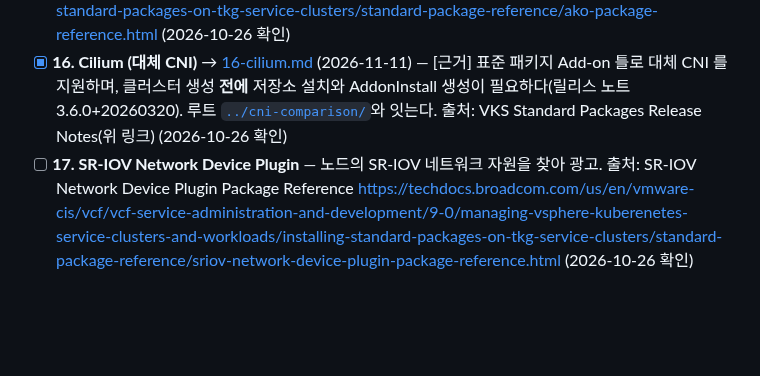
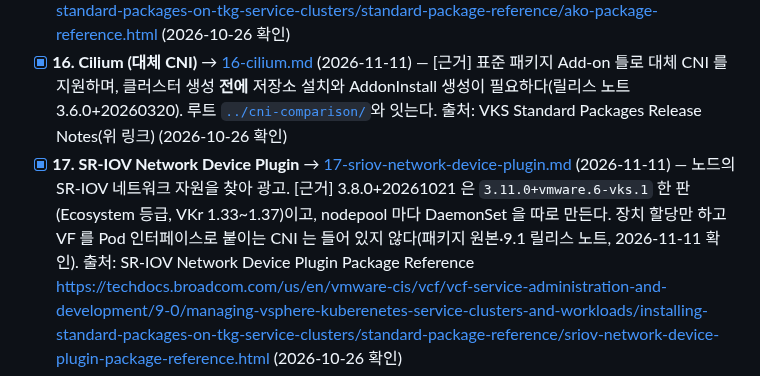
Before and after one commit to kjin17/k8s_study, a Markdown page: vks-addons/CURRICULUM.md, the part around the change. Rendered like a GitHub page; blank space fills up the shorter version.

```diff
--- a/vks-addons/CURRICULUM.md
+++ b/vks-addons/CURRICULUM.md
@@ -106,7 +106,7 @@
   출처: AKO Package Reference <https://techdocs.broadcom.com/us/en/vmware-cis/vcf/vcf-service-administration-and-development/9-0/managing-vsphere-kuberenetes-service-clusters-and-workloads/installing-standard-packages-on-tkg-service-clusters/standard-package-reference/ako-package-reference.html> (2026-10-26 확인)
 - [x] **16. Cilium (대체 CNI)** → [16-cilium.md](16-cilium.md) (2026-11-11) — [근거] 표준 패키지 Add-on 틀로 대체 CNI 를 지원하며, 클러스터 생성 **전에** 저장소 설치와 AddonInstall 생성이 필요하다(릴리스 노트 3.6.0+20260320). 루트 [`../cni-comparison/`](../cni-comparison/)와 잇는다.
   출처: VKS Standard Packages Release Notes(위 링크) (2026-10-26 확인)
-- [ ] **17. SR-IOV Network Device Plugin** — 노드의 SR-IOV 네트워크 자원을 찾아 광고.
+- [x] **17. SR-IOV Network Device Plugin** → [17-sriov-network-device-plugin.md](17-sriov-network-device-plugin.md) (2026-11-11) — 노드의 SR-IOV 네트워크 자원을 찾아 광고. [근거] 3.8.0+20261021 은 `3.11.0+vmware.6-vks.1` 한 판(Ecosystem 등급, VKr 1.33~1.37)이고, nodepool 마다 DaemonSet 을 따로 만든다. 장치 할당만 하고 VF 를 Pod 인터페이스로 붙이는 CNI 는 들어 있지 않다(패키지 원본·9.1 릴리스 노트, 2026-11-11 확인).
   출처: SR-IOV Network Device Plugin Package Reference <https://techdocs.broadcom.com/us/en/vmware-cis/vcf/vcf-service-administration-and-development/9-0/managing-vsphere-kuberenetes-service-clusters-and-workloads/installing-standard-packages-on-tkg-service-clusters/standard-package-reference/sriov-network-device-plugin-package-reference.html> (2026-10-26 확인)
 - [ ] **18. Windows gMSA Webhook** — Windows 워커의 gMSA 신원.
   출처: Install Windows GMSA Webhook <https://techdocs.broadcom.com/us/en/vmware-cis/vcf/vcf-service-administration-and-development/9-0/managing-vsphere-kuberenetes-service-clusters-and-workloads/installing-standard-packages-on-tkg-service-clusters/installing-standard-packages-on-tkg-cluster-using-tkr-for-vsphere-8-x/install-windows-gmsa-webhook.html>, Windows gMSA Webhook Package Reference <https://techdocs.broadcom.com/us/en/vmware-cis/vcf/vcf-service-administration-and-development/9-0/managing-vsphere-kuberenetes-service-clusters-and-workloads/installing-standard-packages-on-tkg-service-clusters/standard-package-reference/windows-gmsa-webhook-package-reference.html> (2026-10-26 확인)
```
Also changed, not shown: vks-addons/17-sriov-network-device-plugin.md (added, +319 -0 lines).
